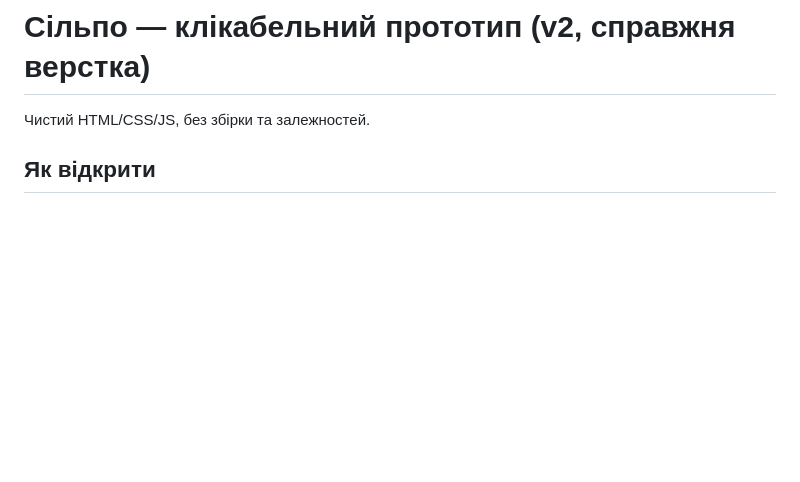
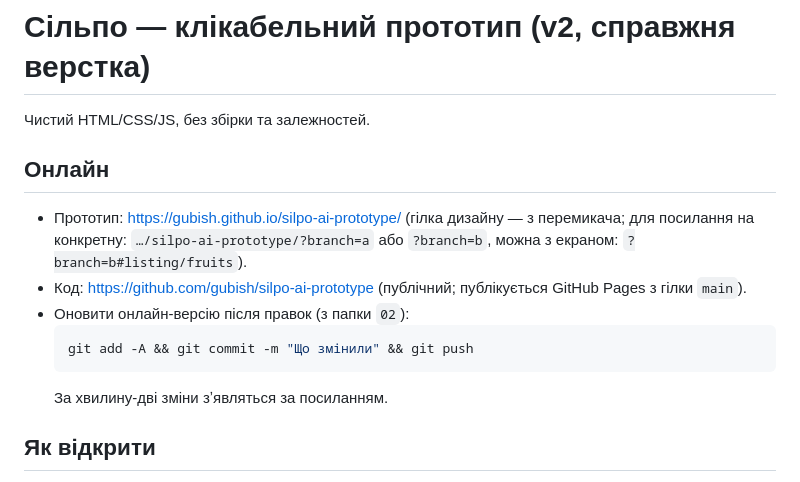
Before and after one commit to gubish/silpo-ai-prototype, a Markdown page: README.md, the part around the change. Rendered like a GitHub page; blank space fills up the shorter version.

Commit message:
README: посилання на онлайн-версію й як її оновлювати
Co-Authored-By: Claude Opus 5.5 <noreply@anthropic.com>

````diff
--- a/README.md
+++ b/README.md
@@ -1,6 +1,17 @@
 # Сільпо — клікабельний прототип (v2, справжня верстка)
 
 Чистий HTML/CSS/JS, без збірки та залежностей.
+
+## Онлайн
+
+- Прототип: https://gubish.github.io/silpo-ai-prototype/ (гілка дизайну — з перемикача; для посилання на конкретну:
+  `…/silpo-ai-prototype/?branch=a` або `?branch=b`, можна з екраном: `?branch=b#listing/fruits`).
+- Код: https://github.com/gubish/silpo-ai-prototype (публічний; публікується GitHub Pages з гілки `main`).
+- Оновити онлайн-версію після правок (з папки `02`):
+  ```bash
+  git add -A && git commit -m "Що змінили" && git push
+  ```
+  За хвилину-дві зміни зʼявляться за посиланням.
 
 ## Як відкрити
 
````
